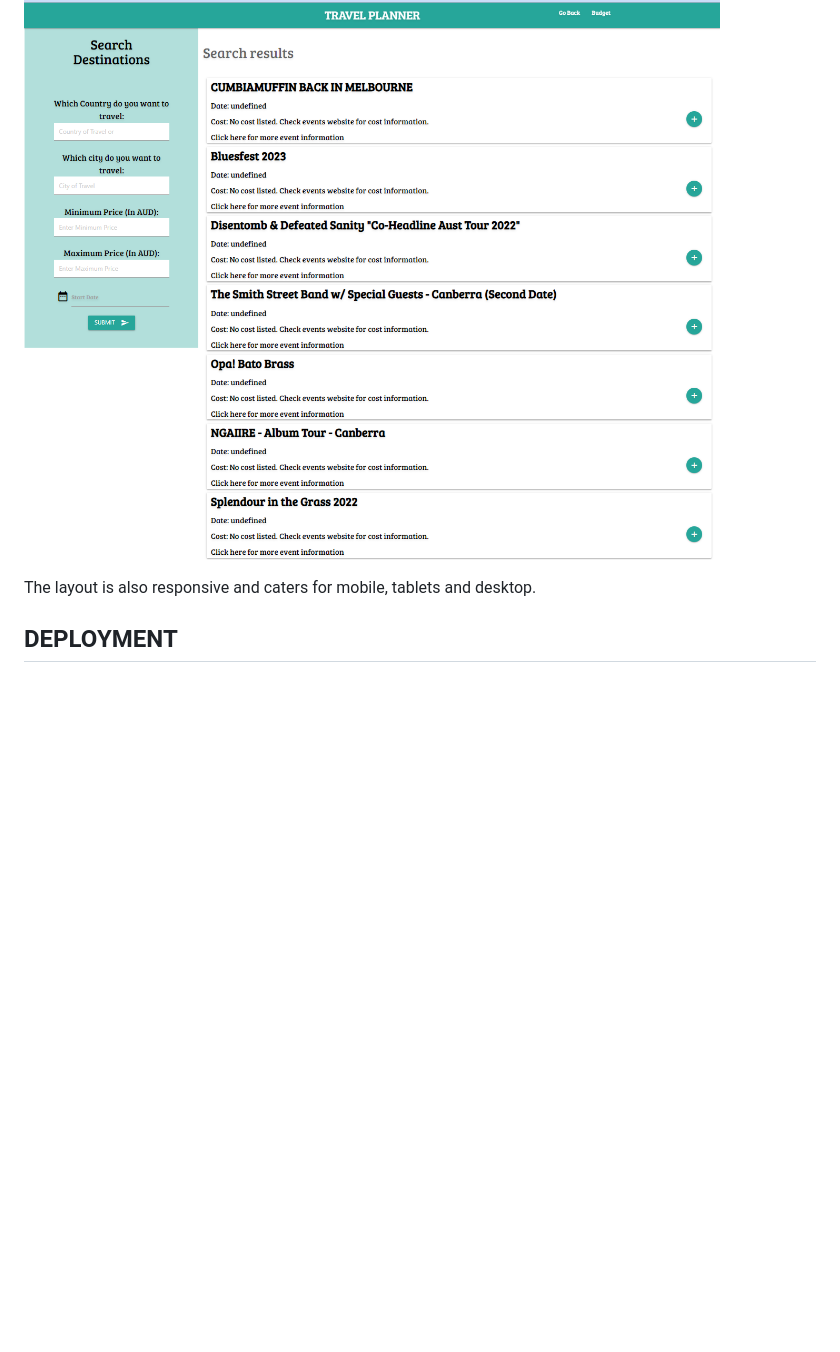
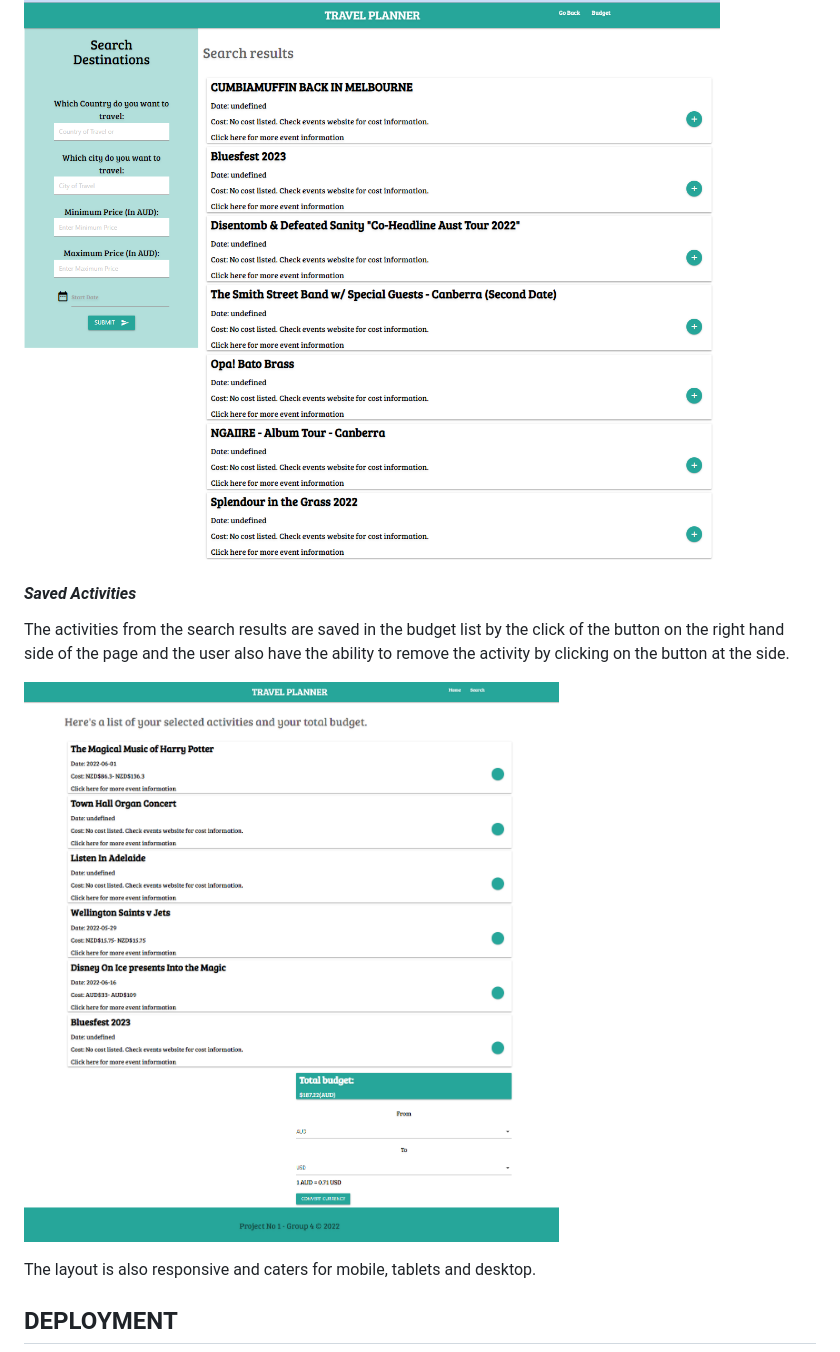
Before and after one commit to KalvinSon/Travel-planner, a Markdown page: README.md, the part around the change printed below. Rendered like a GitHub page; pictures changed too: images/image16.png (added); blank space fills up the shorter version.

Commit message:
update READme to add image16

```diff
--- a/README.md
+++ b/README.md
@@ -36,6 +37,11 @@ This bring on the list of activities or events in which the user can view the ev
 
 ![alt text](images/image15.png)
 
+#### <em>Saved Activities</em>
+The activities from the search results are saved in the budget list by the click of the button on the right hand side of the page and the user also have the ability to remove the activity by clicking on the button at the side.
+
+![alt text](images/image16.png)
+
 The layout is also responsive and caters for mobile, tablets and desktop.
 
 ## DEPLOYMENT
```
Also changed, not shown: other parts of README.md (+1 -0 lines).
